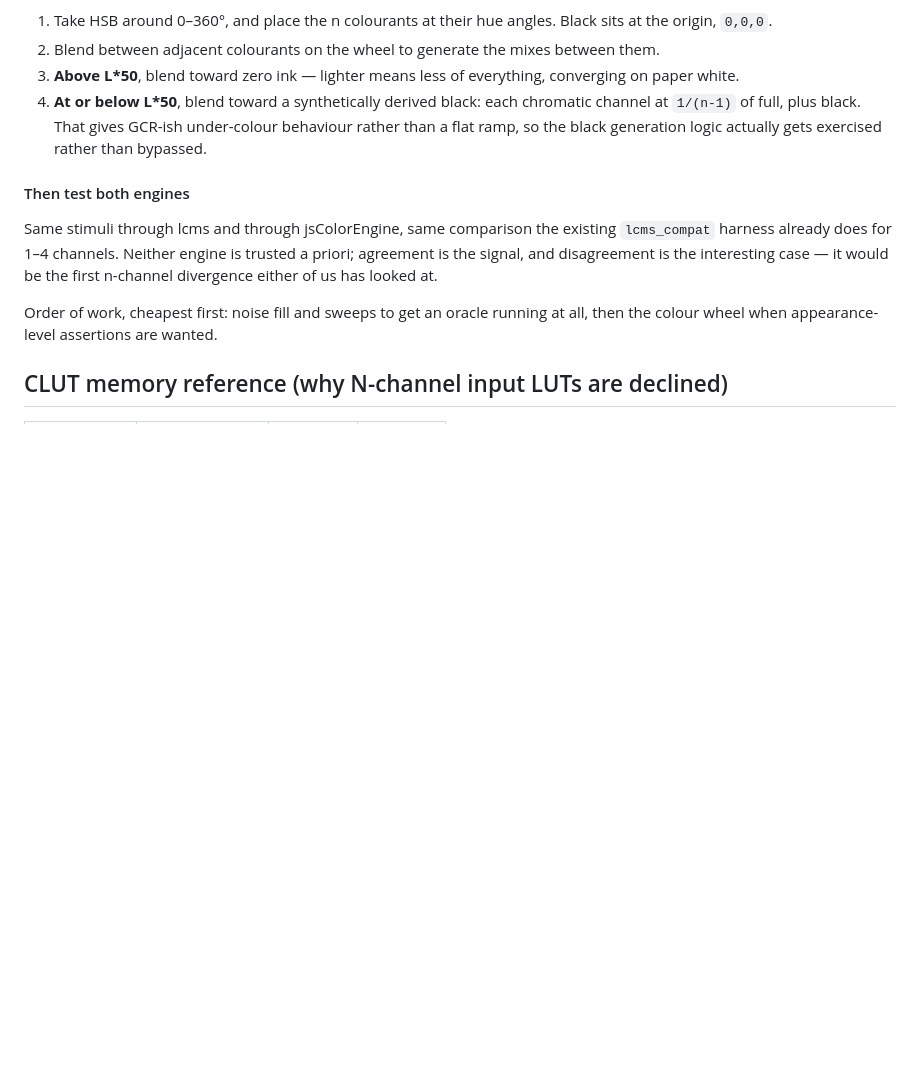
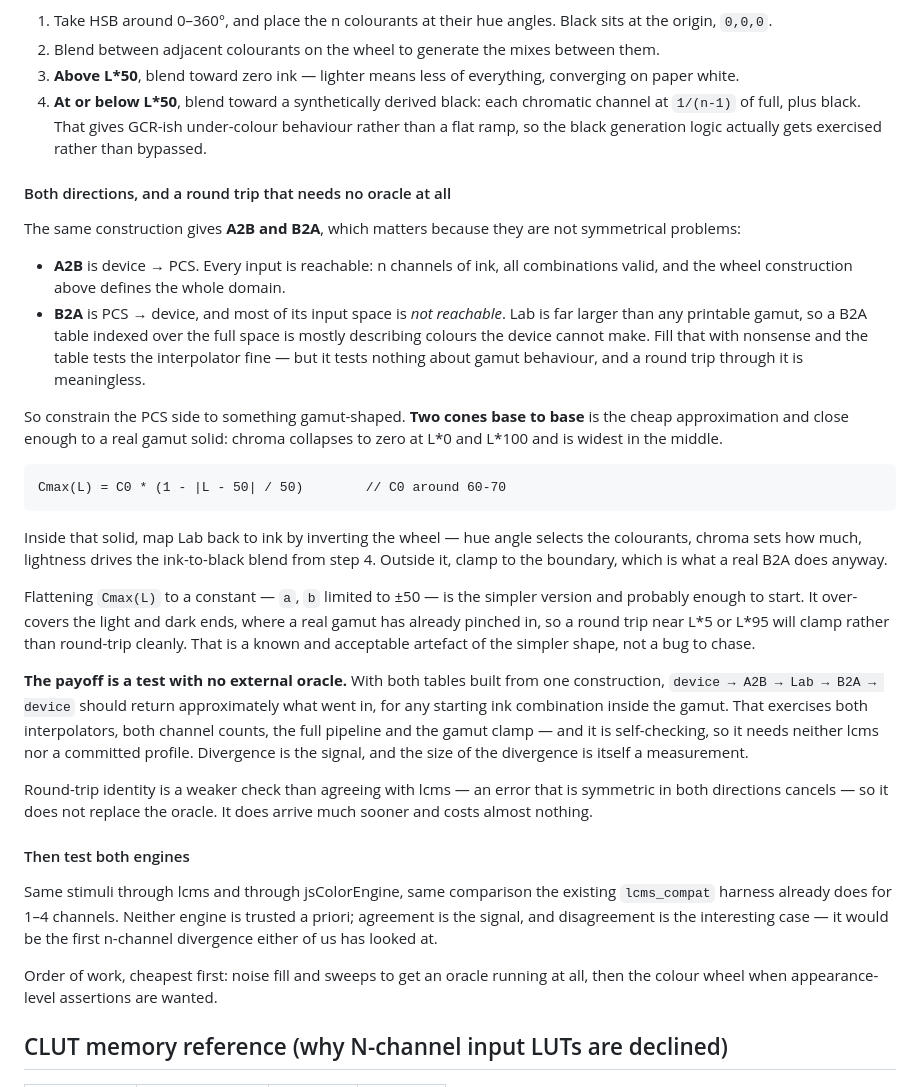
Before and after one commit to glennwilton/jsColorEngine, a Markdown page: docs/NChannel.md, the part around the change. Drawn GitHub-style; blank space fills up the shorter version.

Commit message:
Constrain the synthetic PCS side to a gamut, and get a round trip for free
The wheel construction gives A2B and B2A, but they are not symmetrical
problems. Every A2B input is reachable -- n channels of ink, all
combinations valid. Most B2A input is not: Lab is far larger than any
printable gamut, so a B2A table indexed over the whole space is mostly
describing colours the device cannot make. That still exercises the
interpolator, but it says nothing about gamut behaviour and makes a round
trip meaningless.

Two cones base to base is the cheap approximation and close enough to a real
gamut solid -- chroma collapsing to zero at L*0 and L*100, widest in the
middle:

    Cmax(L) = C0 * (1 - |L - 50| / 50)

Inside it, invert the wheel: hue angle selects colourants, chroma sets how
much, lightness drives the ink-to-black blend. Outside it, clamp to the
boundary, which is what a real B2A does anyway.

Flattening that to a constant -- a, b limited to +-50 -- is simpler and
probably enough to start. It over-covers the light and dark ends where a
real gamut has pinched in, so a round trip near L*5 or L*95 clamps rather
than returning cleanly. Worth writing down as a known artefact of the
simpler shape rather than leaving it to be rediscovered as a bug.

The payoff: with both tables from one construction,
device -> A2B -> Lab -> B2A -> device should return approximately what went
in for any in-gamut start. That exercises both interpolators, both channel
counts, the pipeline and the gamut clamp, and it is self-checking -- no
lcms, no committed profile. It is a weaker check than agreeing with an
independent engine, since an error symmetric in both directions cancels, so
it does not replace the oracle. It arrives much sooner and costs nearly
nothing.

````diff
--- a/docs/NChannel.md
+++ b/docs/NChannel.md
@@ -167,6 +167,51 @@ not a measurement of anyone's press.
    under-colour behaviour rather than a flat ramp, so the black generation
    logic actually gets exercised rather than bypassed.
 
+#### Both directions, and a round trip that needs no oracle at all
+
+The same construction gives **A2B and B2A**, which matters because they are not
+symmetrical problems:
+
+- **A2B** is device → PCS. Every input is reachable: n channels of ink, all
+  combinations valid, and the wheel construction above defines the whole
+  domain.
+- **B2A** is PCS → device, and most of its input space is *not reachable*. Lab
+  is far larger than any printable gamut, so a B2A table indexed over the full
+  space is mostly describing colours the device cannot make. Fill that with
+  nonsense and the table tests the interpolator fine — but it tests nothing
+  about gamut behaviour, and a round trip through it is meaningless.
+
+So constrain the PCS side to something gamut-shaped. **Two cones base to base**
+is the cheap approximation and close enough to a real gamut solid: chroma
+collapses to zero at L\*0 and L\*100 and is widest in the middle.
+
+```
+Cmax(L) = C0 * (1 - |L - 50| / 50)        // C0 around 60-70
+```
+
+Inside that solid, map Lab back to ink by inverting the wheel — hue angle
+selects the colourants, chroma sets how much, lightness drives the ink-to-black
+blend from step 4. Outside it, clamp to the boundary, which is what a real B2A
+does anyway.
+
+Flattening `Cmax(L)` to a constant — `a`, `b` limited to ±50 — is the simpler
+version and probably enough to start. It over-covers the light and dark ends,
+where a real gamut has already pinched in, so a round trip near L\*5 or L\*95
+will clamp rather than round-trip cleanly. That is a known and acceptable
+artefact of the simpler shape, not a bug to chase.
+
+**The payoff is a test with no external oracle.** With both tables built from
+one construction, `device → A2B → Lab → B2A → device` should return
+approximately what went in, for any starting ink combination inside the gamut.
+That exercises both interpolators, both channel counts, the full pipeline and
+the gamut clamp — and it is self-checking, so it needs neither lcms nor a
+committed profile. Divergence is the signal, and the size of the divergence is
+itself a measurement.
+
+Round-trip identity is a weaker check than agreeing with lcms — an error that
+is symmetric in both directions cancels — so it does not replace the oracle. It
+does arrive much sooner and costs almost nothing.
+
 #### Then test both engines
 
 Same stimuli through lcms and through jsColorEngine, same comparison the
````
